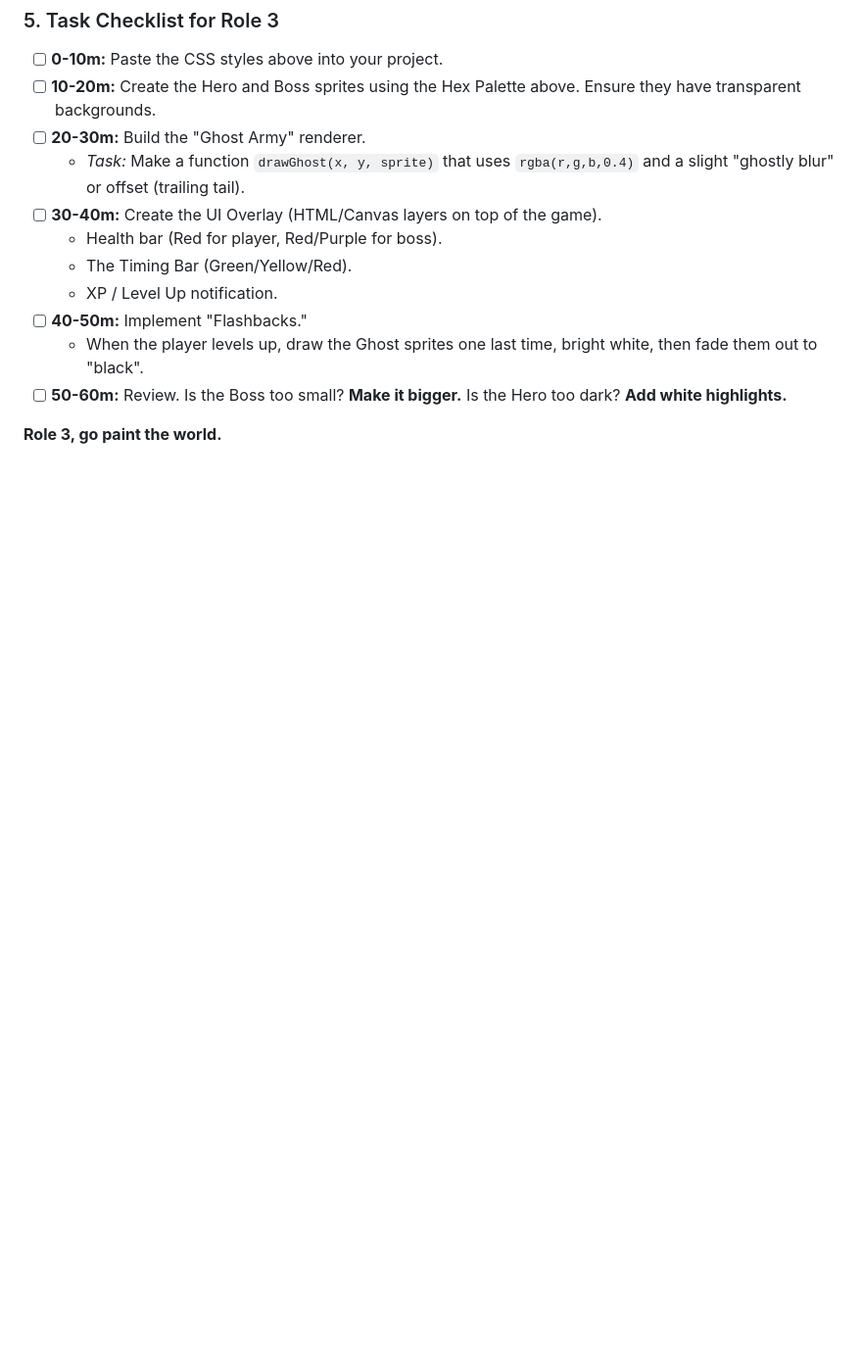
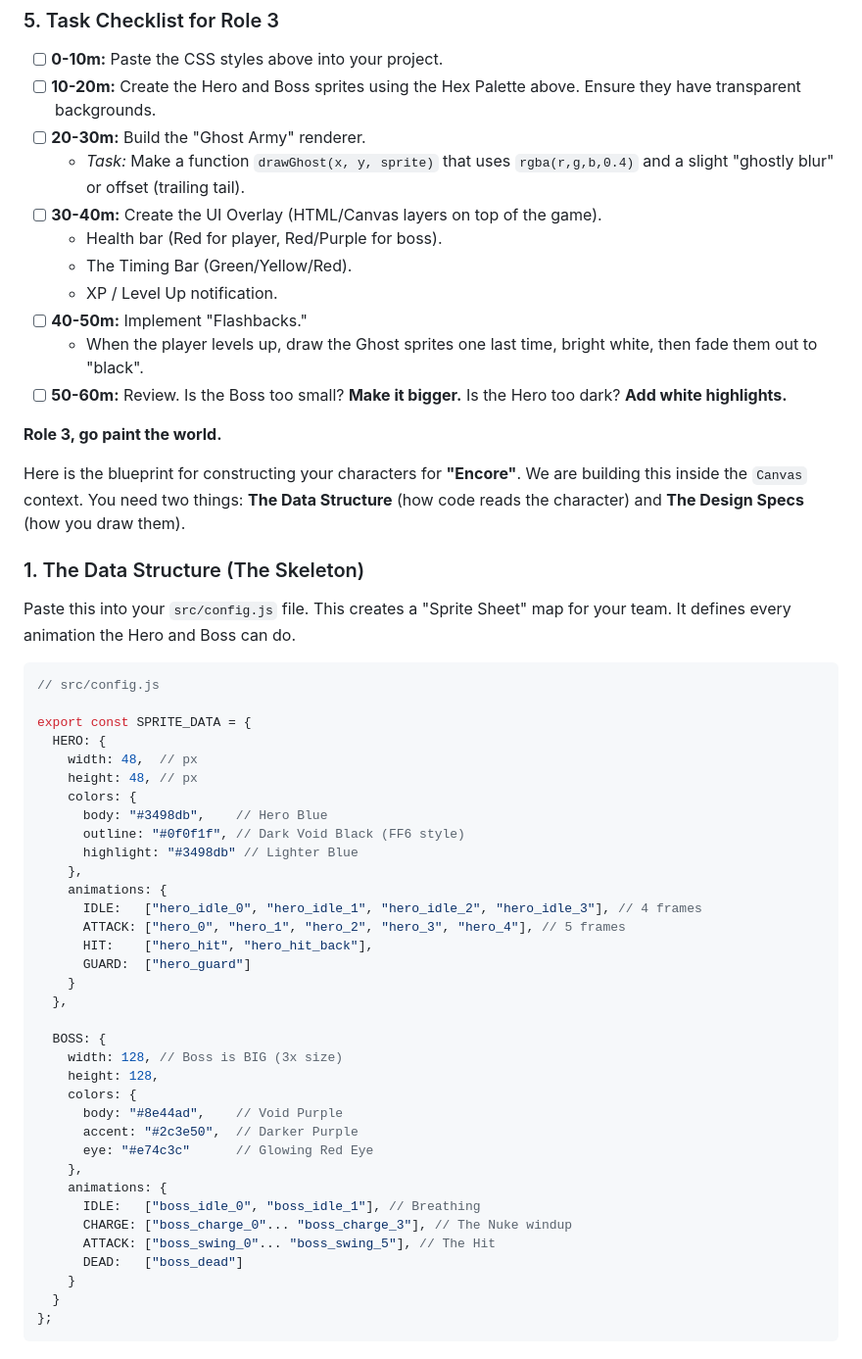
Before and after one commit to KevinNatera/Play, a Markdown page: role3.md, the part around one of its changes. Shown at 98% size. Rendered like a GitHub page; blank space fills up the shorter version.

Commit message:
add character architecture output to role3.md

````diff
--- a/role3.md
+++ b/role3.md
@@ -166,3 +166,47 @@ Center of the screen.
 *   [ ] **50-60m:** Review. Is the Boss too small? **Make it bigger.** Is the Hero too dark? **Add white highlights.**
 
 **Role 3, go paint the world.**
+
+Here is the blueprint for constructing your characters for **"Encore"**. We are building this inside the `Canvas` context. You need two things: **The Data Structure** (how code reads the character) and **The Design Specs** (how you draw them).
+
+### 1. The Data Structure (The Skeleton)
+Paste this into your `src/config.js` file. This creates a "Sprite Sheet" map for your team. It defines every animation the Hero and Boss can do.
+
+```javascript
+// src/config.js
+
+export const SPRITE_DATA = {
+  HERO: {
+    width: 48,  // px
+    height: 48, // px
+    colors: {
+      body: "#3498db",    // Hero Blue
+      outline: "#0f0f1f", // Dark Void Black (FF6 style)
+      highlight: "#3498db" // Lighter Blue
+    },
+    animations: {
+      IDLE:   ["hero_idle_0", "hero_idle_1", "hero_idle_2", "hero_idle_3"], // 4 frames
+      ATTACK: ["hero_0", "hero_1", "hero_2", "hero_3", "hero_4"], // 5 frames
+      HIT:    ["hero_hit", "hero_hit_back"],
+      GUARD:  ["hero_guard"]
+    }
+  },
+
+  BOSS: {
+    width: 128, // Boss is BIG (3x size)
+    height: 128,
+    colors: {
+      body: "#8e44ad",    // Void Purple
+      accent: "#2c3e50",  // Darker Purple
+      eye: "#e74c3c"      // Glowing Red Eye
+    },
+    animations: {
+      IDLE:   ["boss_idle_0", "boss_idle_1"], // Breathing
+      CHARGE: ["boss_charge_0"... "boss_charge_3"], // The Nuke windup
+      ATTACK: ["boss_swing_0"... "boss_swing_5"], // The Hit
+      DEAD:   ["boss_dead"]
+    }
+  }
+};
+```
+
````
Also changed, not shown: other parts of role3.md (+104 -0 lines).
